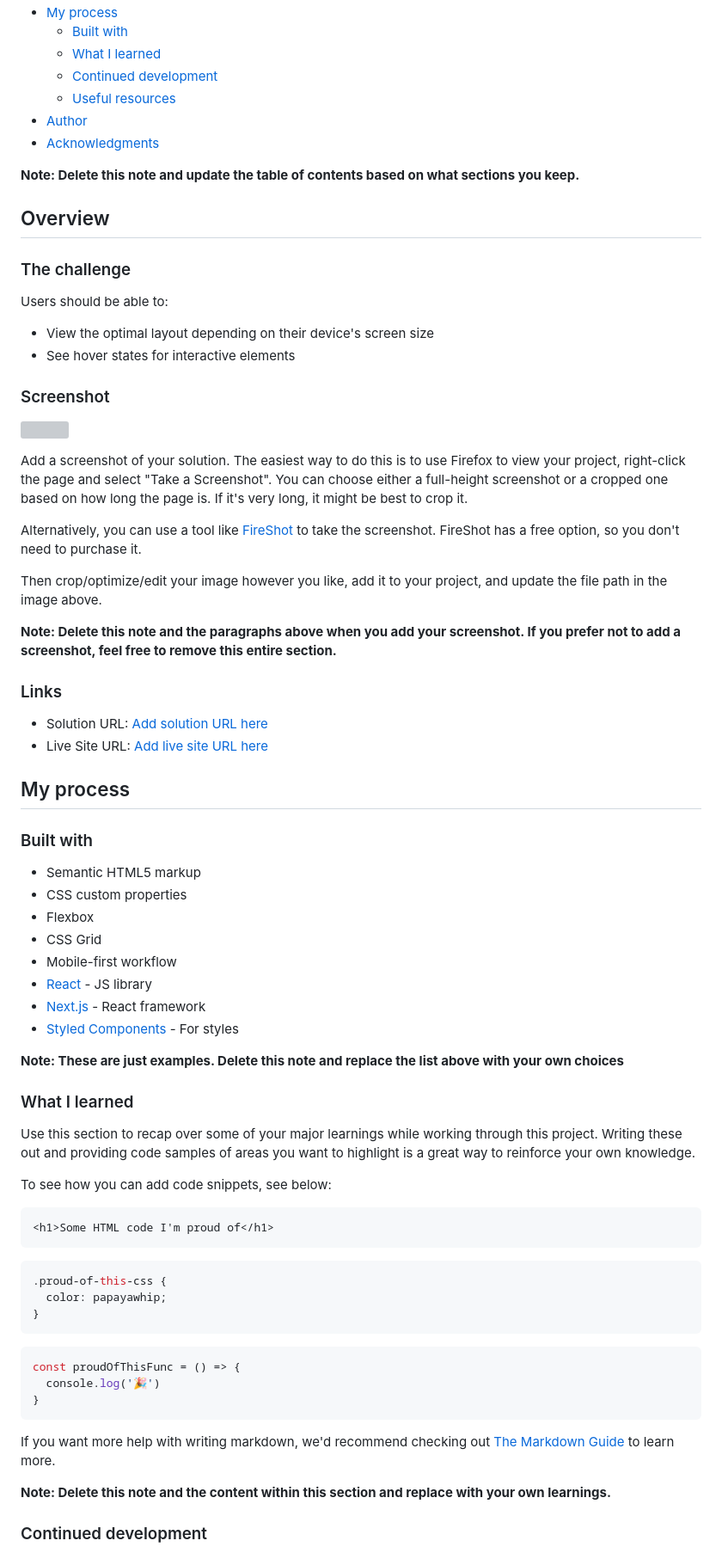
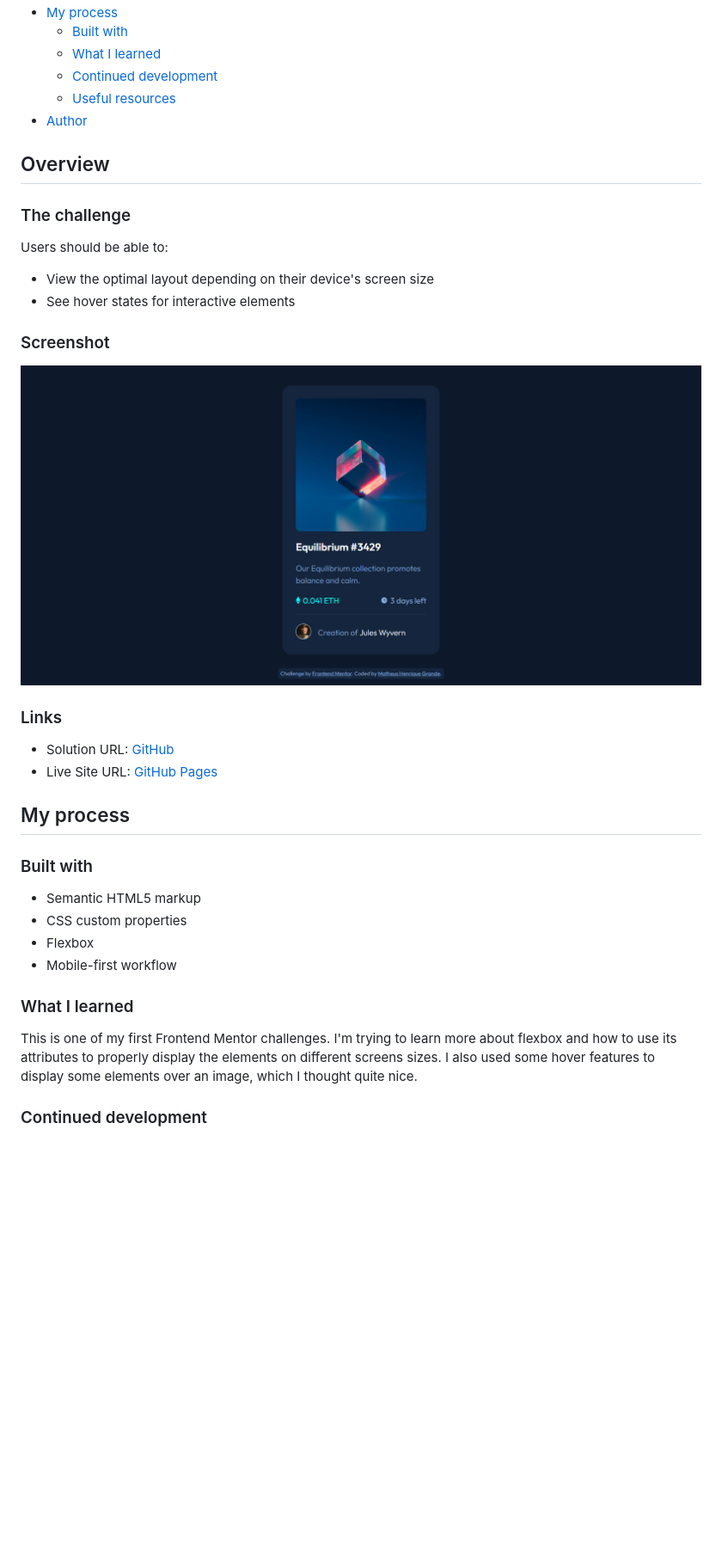
Before and after one commit to matheushg94/NFT-card, a Markdown page: README-template.md, the part around the change printed below. Shown: that part at 86% size. Drawn GitHub-style; pictures changed too: solution-scrshot/NFTPreviewCardComponent-mobile.jpg (added); blank space fills up the shorter version; grey boxes are pictures that could not be loaded.

Commit message:
atual. desafio NFT card

````diff
--- a/README-template.md
+++ b/README-template.md
@@ -14,9 +14,6 @@ This is a solution to the [NFT preview card component challenge on Frontend Ment
   - [Continued development](#continued-development)
   - [Useful resources](#useful-resources)
 - [Author](#author)
-- [Acknowledgments](#acknowledgments)
-
-**Note: Delete this note and update the table of contents based on what sections you keep.**
 
 ## Overview
 
@@ -29,20 +26,12 @@ Users should be able to:
 
 ### Screenshot
 
-![](./screenshot.jpg)
-
-Add a screenshot of your solution. The easiest way to do this is to use Firefox to view your project, right-click the page and select "Take a Screenshot". You can choose either a full-height screenshot or a cropped one based on how long the page is. If it's very long, it might be best to crop it.
-
-Alternatively, you can use a tool like [FireShot](https://getfireshot.com/) to take the screenshot. FireShot has a free option, so you don't need to purchase it.
-
-Then crop/optimize/edit your image however you like, add it to your project, and update the file path in the image above.
-
-**Note: Delete this note and the paragraphs above when you add your screenshot. If you prefer not to add a screenshot, feel free to remove this entire section.**
+![](./solution-scrshot/NFTPreviewCardComponent-mobile.jpg)
 
 ### Links
 
-- Solution URL: [Add solution URL here](https://your-solution-url.com)
-- Live Site URL: [Add live site URL here](https://your-live-site-url.com)
+- Solution URL: [GitHub](https://github.com/MatheusHG94/NFT-card)
+- Live Site URL: [GitHub Pages](https://your-live-site-url.com)
 
 ## My process
 
@@ -51,37 +40,11 @@ Then crop/optimize/edit your image however you like, add it to your project, and
 - Semantic HTML5 markup
 - CSS custom properties
 - Flexbox
-- CSS Grid
 - Mobile-first workflow
-- [React](https://reactjs.org/) - JS library
-- [Next.js](https://nextjs.org/) - React framework
-- [Styled Components](https://styled-components.com/) - For styles
-
-**Note: These are just examples. Delete this note and replace the list above with your own choices**
 
 ### What I learned
 
-Use this section to recap over some of your major learnings while working through this project. Writing these out and providing code samples of areas you want to highlight is a great way to reinforce your own knowledge.
-
-To see how you can add code snippets, see below:
-
-```html
-<h1>Some HTML code I'm proud of</h1>
-```
-```css
-.proud-of-this-css {
-  color: papayawhip;
-}
-```
-```js
-const proudOfThisFunc = () => {
-  console.log('🎉')
-}
-```
-
-If you want more help with writing markdown, we'd recommend checking out [The Markdown Guide](https://www.markdownguide.org/) to learn more.
-
-**Note: Delete this note and the content within this section and replace with your own learnings.**
+This is one of my first Frontend Mentor challenges. I'm trying to learn more about flexbox and how to use its attributes to properly display the elements on different screens sizes. I also used some hover features to display some elements over an image, which I thought quite nice.
 
 ### Continued development
 
````
Also changed, not shown: other parts of README-template.md (+6 -17 lines).
